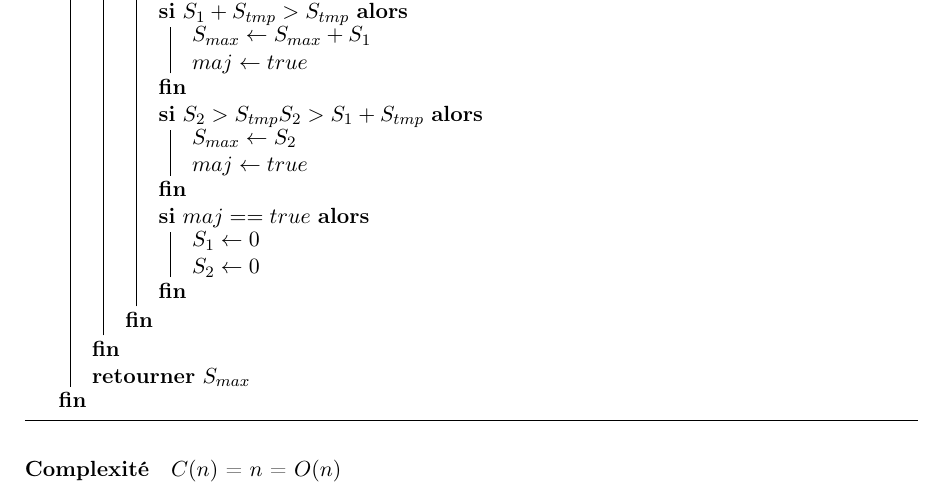
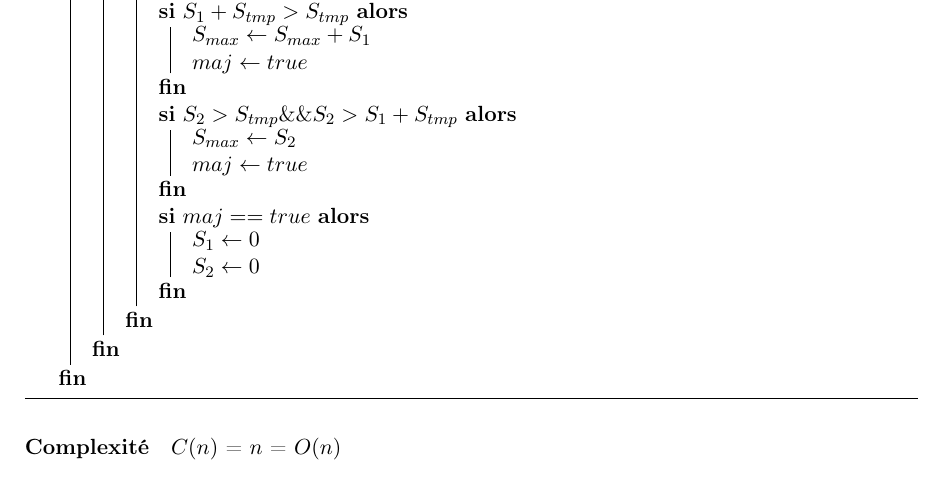
Before and after one commit to abdoulfatah/TP_Complexite, a LaTeX paper (rapport/sous-sequence_max.tex): part of page 4 of 5, cut so that both start at the same text. Compiled offline with pdfLaTeX.

Commit message:
small changes to make it compile...

```diff
--- a/rapport/sous-sequence_max.tex
+++ b/rapport/sous-sequence_max.tex
@@ -139,7 +139,7 @@ $O(n \log{n})$
           $S_{max} \leftarrow S_{max} + S_1$ \\
           $maj \leftarrow true$ \\
         }
-        \Si{$S_2 > S_{tmp} && S_2 > S_1 + S_{tmp}$}{
+        \Si{$S_2 > S_{tmp} \&\& S_2 > S_1 + S_{tmp}$}{
           $S_{max} \leftarrow S_2$ \\
           $maj \leftarrow true$ \\
         }
@@ -149,7 +149,7 @@ $O(n \log{n})$
         }
       }
     }
-    \Retour{$S_{max}$}
+    % \Retour{$S_{max}$}
   }
   \caption{Incrémental}
 \end{algorithm}
```
Also changed, not shown: rapport/sous-sequence_max.pdf, rapport/sous-sequence_max.tex (4 more changed lines).
